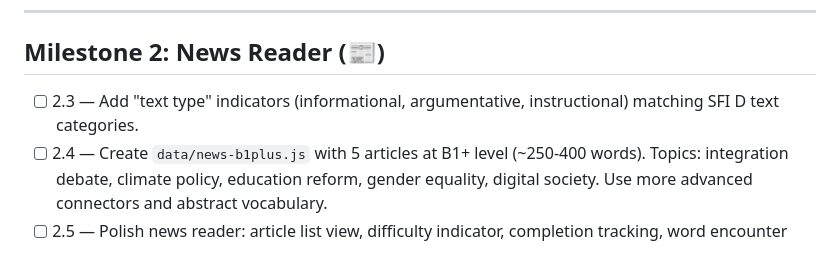
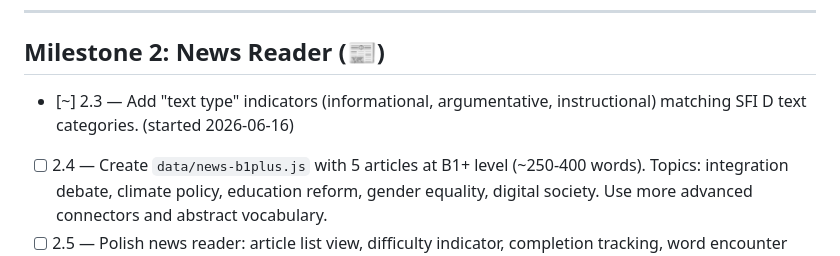
Before and after one commit to sprtankd/SwedishCI, a Markdown page: PROGRESS.md, the part around the change. GitHub-like rendering.

Commit message:
Claim chunk 2.3 (text type indicators)

```diff
--- a/PROGRESS.md
+++ b/PROGRESS.md
@@ -54,8 +54,9 @@
 ---
 
 ## Milestone 2: News Reader (📰)
-- [ ] 2.3 — Add "text type" indicators (informational, argumentative, instructional)
+- [~] 2.3 — Add "text type" indicators (informational, argumentative, instructional)
       matching SFI D text categories.
+      (started 2026-06-16)
 - [ ] 2.4 — Create `data/news-b1plus.js` with 5 articles at B1+ level (~250-400 words).
       Topics: integration debate, climate policy, education reform, gender equality,
       digital society. Use more advanced connectors and abstract vocabulary.
```
